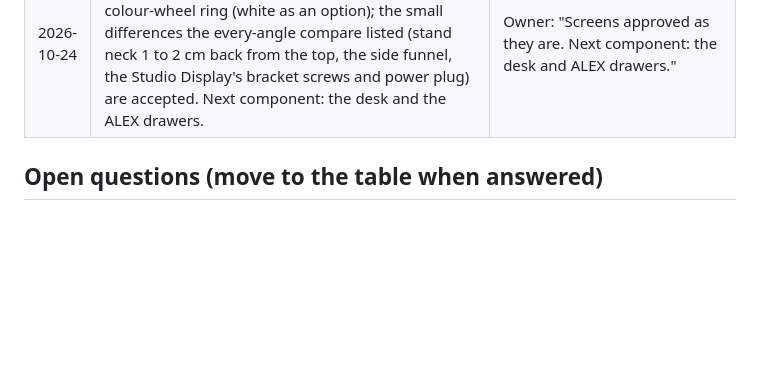
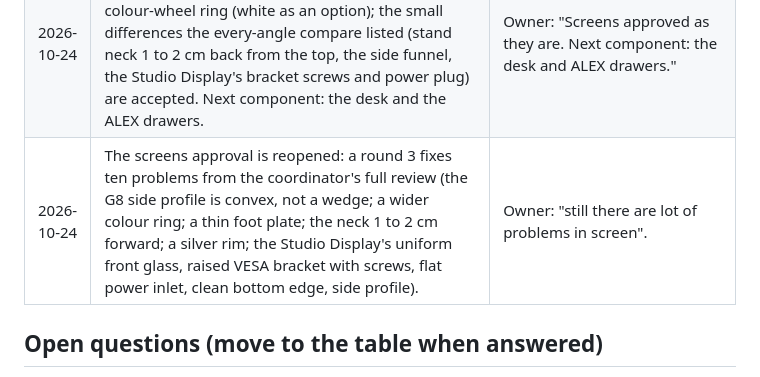
Before and after one commit to Shree927432/Profile, a Markdown page: docs/05-decisions.md, the part around the change. GitHub-like rendering; blank space fills up the shorter version.

Commit message:
Decisions: screens reopened for a round 3
Co-Authored-By: Claude Opus 5.5 <noreply@anthropic.com>

```diff
--- a/docs/05-decisions.md
+++ b/docs/05-decisions.md
@@ -107,6 +107,7 @@ it before finishing. Re-opening a decision needs the owner's say-so.
 | 2026-10-24 | Blender runs headless (`-b`) for all builds and renders; no window opens unless the owner asks to watch. Replaces the earlier "run with the window open so the owner can watch". | Owner: "Blender is reopening its window again and again, and it's interrupting my flow." |
 | 2026-10-24 | The speakers component is approved: the ADAM A7V pair in gloss white (Arctic White edition), on slim desk poles as in the owner's photo, with an ISO-155 stand as an alternative part. 14 angles at silhouette IoU 0.979 to 0.996; tweeter plate, ribbon, ports, woofer and facets matched part by part over four rounds; no logos or text; the green status LED kept as on the real one. Files: `blender/components/speakers*.py`, GLBs in `blender/out/components/` (lite 646 KB, 10.1k triangles). Proposed mesh names: `studio_speaker_0N`, `_woofer` (in MESHES.md), new `_pole`, `_iso`. | Owner: "Speakers approved, gloss white." |
 | 2026-10-24 | The screens component (round 2) is approved as it is: the G8's funnel hub, graphite stand neck and colour-wheel ring (white as an option); the small differences the every-angle compare listed (stand neck 1 to 2 cm back from the top, the side funnel, the Studio Display's bracket screws and power plug) are accepted. Next component: the desk and the ALEX drawers. | Owner: "Screens approved as they are. Next component: the desk and ALEX drawers." |
+| 2026-10-24 | The screens approval is reopened: a round 3 fixes ten problems from the coordinator's full review (the G8 side profile is convex, not a wedge; a wider colour ring; a thin foot plate; the neck 1 to 2 cm forward; a silver rim; the Studio Display's uniform front glass, raised VESA bracket with screws, flat power inlet, clean bottom edge, side profile). | Owner: "still there are lot of problems in screen". |
 
 ## Open questions (move to the table when answered)
 
```
